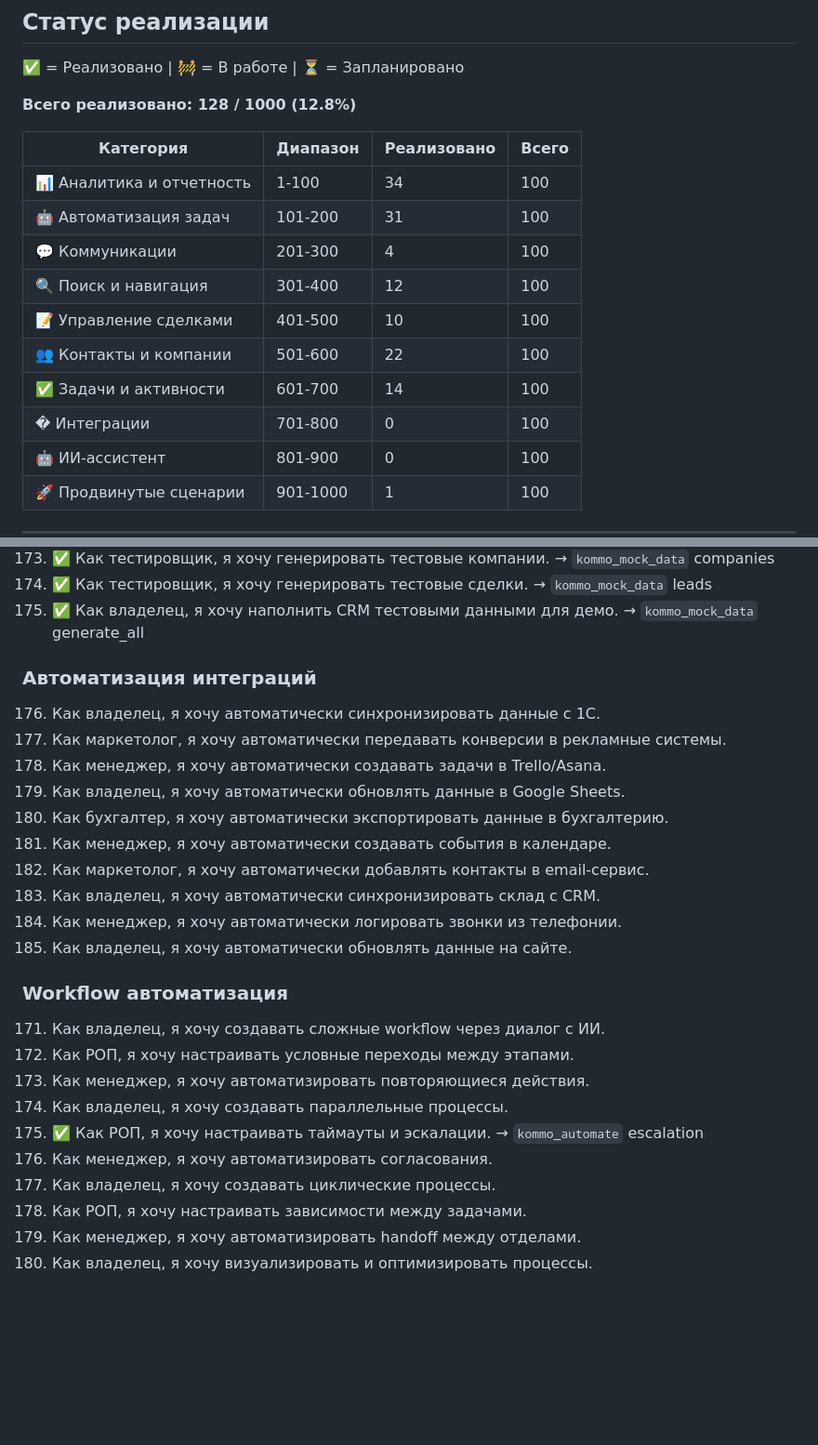
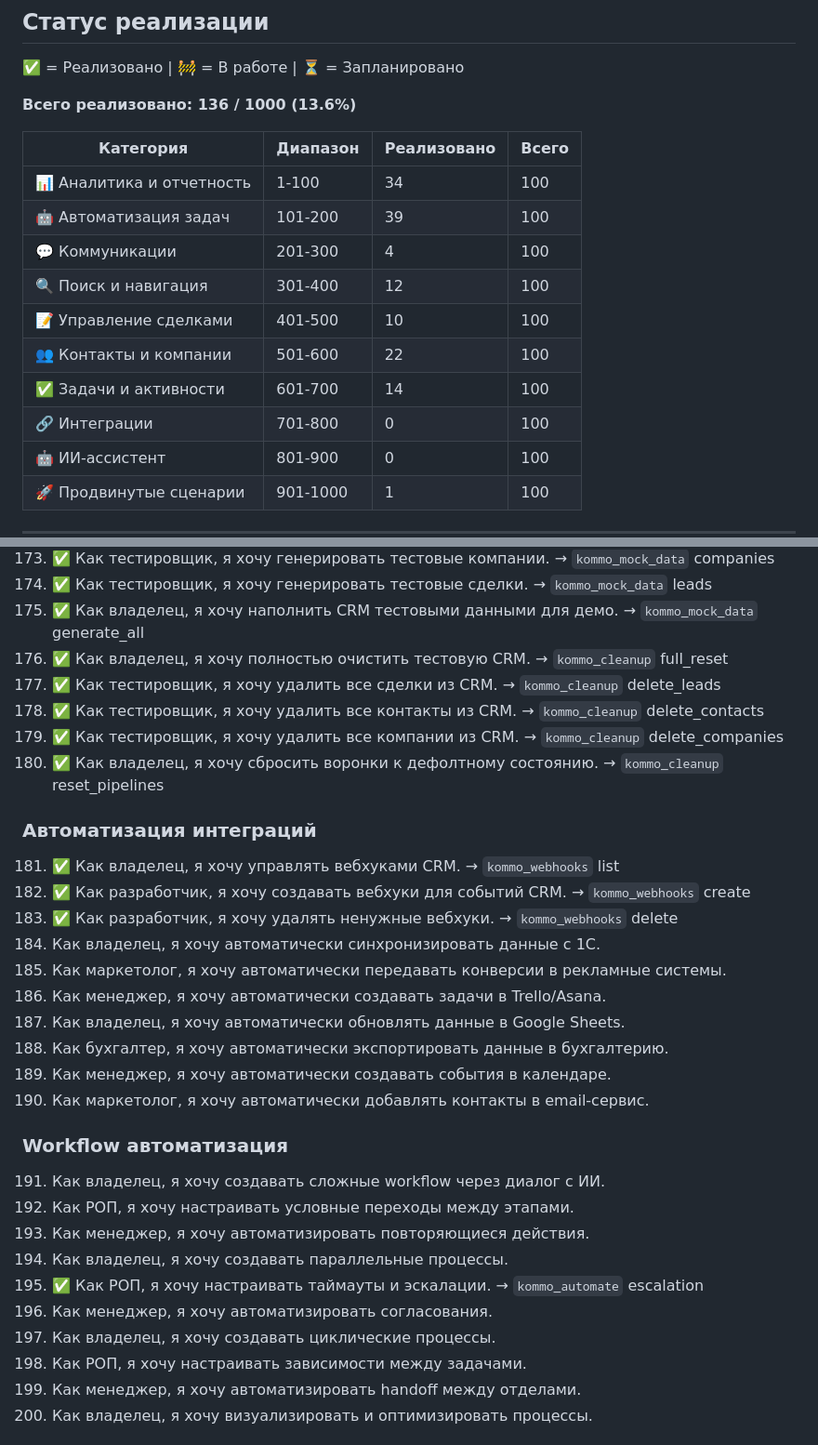
Before and after one commit to ampulex-23/KommoMCP, a Markdown page: docs/STORIES.md, 2 parts joined by grey strips. Shown at 93% size. GitHub-like rendering; blank space fills up the shorter version.

```diff
--- a/docs/STORIES.md
+++ b/docs/STORIES.md
@@ -6,18 +6,18 @@
 
 ✅ = Реализовано | 🚧 = В работе | ⏳ = Запланировано
 
-**Всего реализовано: 128 / 1000 (12.8%)**
+**Всего реализовано: 136 / 1000 (13.6%)**
 
 | Категория | Диапазон | Реализовано | Всего |
 |-----------|----------|-------------|-------|
 | 📊 Аналитика и отчетность | 1-100 | 34 | 100 |
-| 🤖 Автоматизация задач | 101-200 | 31 | 100 |
+| 🤖 Автоматизация задач | 101-200 | 39 | 100 |
 | 💬 Коммуникации | 201-300 | 4 | 100 |
 | 🔍 Поиск и навигация | 301-400 | 12 | 100 |
 | 📝 Управление сделками | 401-500 | 10 | 100 |
 | 👥 Контакты и компании | 501-600 | 22 | 100 |
 | ✅ Задачи и активности | 601-700 | 14 | 100 |
-| � Интеграции | 701-800 | 0 | 100 |
+| 🔗 Интеграции | 701-800 | 0 | 100 |
 | 🤖 ИИ-ассистент | 801-900 | 0 | 100 |
 | 🚀 Продвинутые сценарии | 901-1000 | 1 | 100 |
 
@@ -237,28 +237,33 @@
 173. ✅ Как тестировщик, я хочу генерировать тестовые компании. → `kommo_mock_data` companies
 174. ✅ Как тестировщик, я хочу генерировать тестовые сделки. → `kommo_mock_data` leads
 175. ✅ Как владелец, я хочу наполнить CRM тестовыми данными для демо. → `kommo_mock_data` generate_all
+176. ✅ Как владелец, я хочу полностью очистить тестовую CRM. → `kommo_cleanup` full_reset
+177. ✅ Как тестировщик, я хочу удалить все сделки из CRM. → `kommo_cleanup` delete_leads
+178. ✅ Как тестировщик, я хочу удалить все контакты из CRM. → `kommo_cleanup` delete_contacts
+179. ✅ Как тестировщик, я хочу удалить все компании из CRM. → `kommo_cleanup` delete_companies
+180. ✅ Как владелец, я хочу сбросить воронки к дефолтному состоянию. → `kommo_cleanup` reset_pipelines
 
 ### Автоматизация интеграций
-176. Как владелец, я хочу автоматически синхронизировать данные с 1С.
-162. Как маркетолог, я хочу автоматически передавать конверсии в рекламные системы.
-163. Как менеджер, я хочу автоматически создавать задачи в Trello/Asana.
-164. Как владелец, я хочу автоматически обновлять данные в Google Sheets.
-165. Как бухгалтер, я хочу автоматически экспортировать данные в бухгалтерию.
-166. Как менеджер, я хочу автоматически создавать события в календаре.
-167. Как маркетолог, я хочу автоматически добавлять контакты в email-сервис.
-168. Как владелец, я хочу автоматически синхронизировать склад с CRM.
-169. Как менеджер, я хочу автоматически логировать звонки из телефонии.
-170. Как владелец, я хочу автоматически обновлять данные на сайте.
+181. ✅ Как владелец, я хочу управлять вебхуками CRM. → `kommo_webhooks` list
+182. ✅ Как разработчик, я хочу создавать вебхуки для событий CRM. → `kommo_webhooks` create
+183. ✅ Как разработчик, я хочу удалять ненужные вебхуки. → `kommo_webhooks` delete
+184. Как владелец, я хочу автоматически синхронизировать данные с 1С.
+185. Как маркетолог, я хочу автоматически передавать конверсии в рекламные системы.
+186. Как менеджер, я хочу автоматически создавать задачи в Trello/Asana.
+187. Как владелец, я хочу автоматически обновлять данные в Google Sheets.
+188. Как бухгалтер, я хочу автоматически экспортировать данные в бухгалтерию.
+189. Как менеджер, я хочу автоматически создавать события в календаре.
+190. Как маркетолог, я хочу автоматически добавлять контакты в email-сервис.
 
 ### Workflow автоматизация
-171. Как владелец, я хочу создавать сложные workflow через диалог с ИИ.
-172. Как РОП, я хочу настраивать условные переходы между этапами.
-173. Как менеджер, я хочу автоматизировать повторяющиеся действия.
-174. Как владелец, я хочу создавать параллельные процессы.
-175. ✅ Как РОП, я хочу настраивать таймауты и эскалации. → `kommo_automate` escalation
-176. Как менеджер, я хочу автоматизировать согласования.
-177. Как владелец, я хочу создавать циклические процессы.
-178. Как РОП, я хочу настраивать зависимости между задачами.
+191. Как владелец, я хочу создавать сложные workflow через диалог с ИИ.
+192. Как РОП, я хочу настраивать условные переходы между этапами.
+193. Как менеджер, я хочу автоматизировать повторяющиеся действия.
+194. Как владелец, я хочу создавать параллельные процессы.
+195. ✅ Как РОП, я хочу настраивать таймауты и эскалации. → `kommo_automate` escalation
+196. Как менеджер, я хочу автоматизировать согласования.
+197. Как владелец, я хочу создавать циклические процессы.
+198. Как РОП, я хочу настраивать зависимости между задачами.
 179. Как менеджер, я хочу автоматизировать handoff между отделами.
 180. Как владелец, я хочу визуализировать и оптимизировать процессы.
 
```
Also changed, not shown: README.md (+2 -2 lines).
